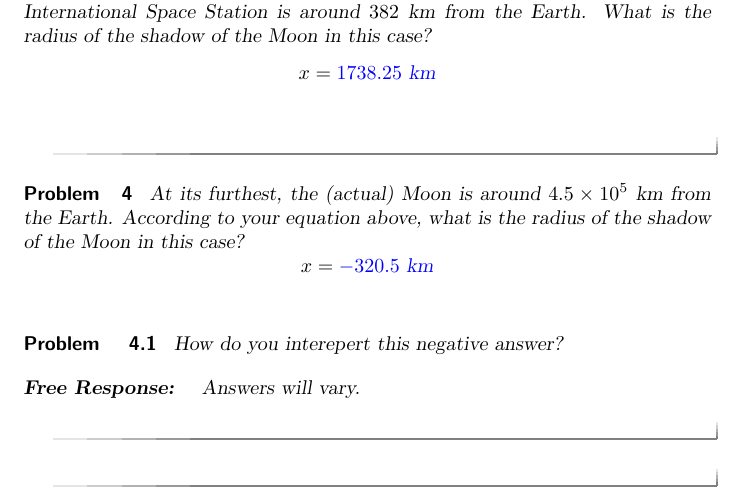
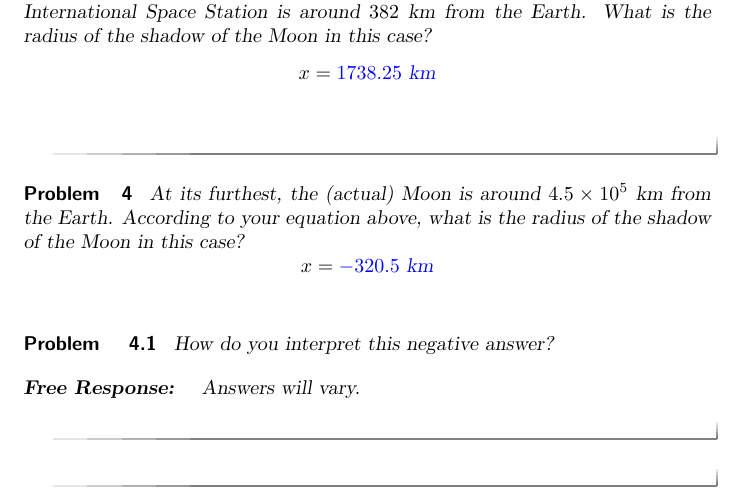
Before and after one commit to mooculus/majoringInMathematics, a LaTeX document (aBeautifulMoon/aBeautifulMoonPart2.tex): part of page 2 of 2, cut so that both start at the same text. Compiled offline with pdfLaTeX.

Commit message:
ok now ready

```diff
--- a/aBeautifulMoon/aBeautifulMoonPart2.tex
+++ b/aBeautifulMoon/aBeautifulMoonPart2.tex
@@ -152,7 +152,7 @@ where $d$ represents the distance from the Earth to the Moon.
   x = \answer{-320.5} \text{ km}
   \]
   \begin{problem}
-    How do you interepert this negative answer?
+    How do you interpret this negative answer?
     \begin{freeResponse}
       Answers will vary.
     \end{freeResponse}
```
Also changed, not shown: course.tex (+1 -0 lines).
